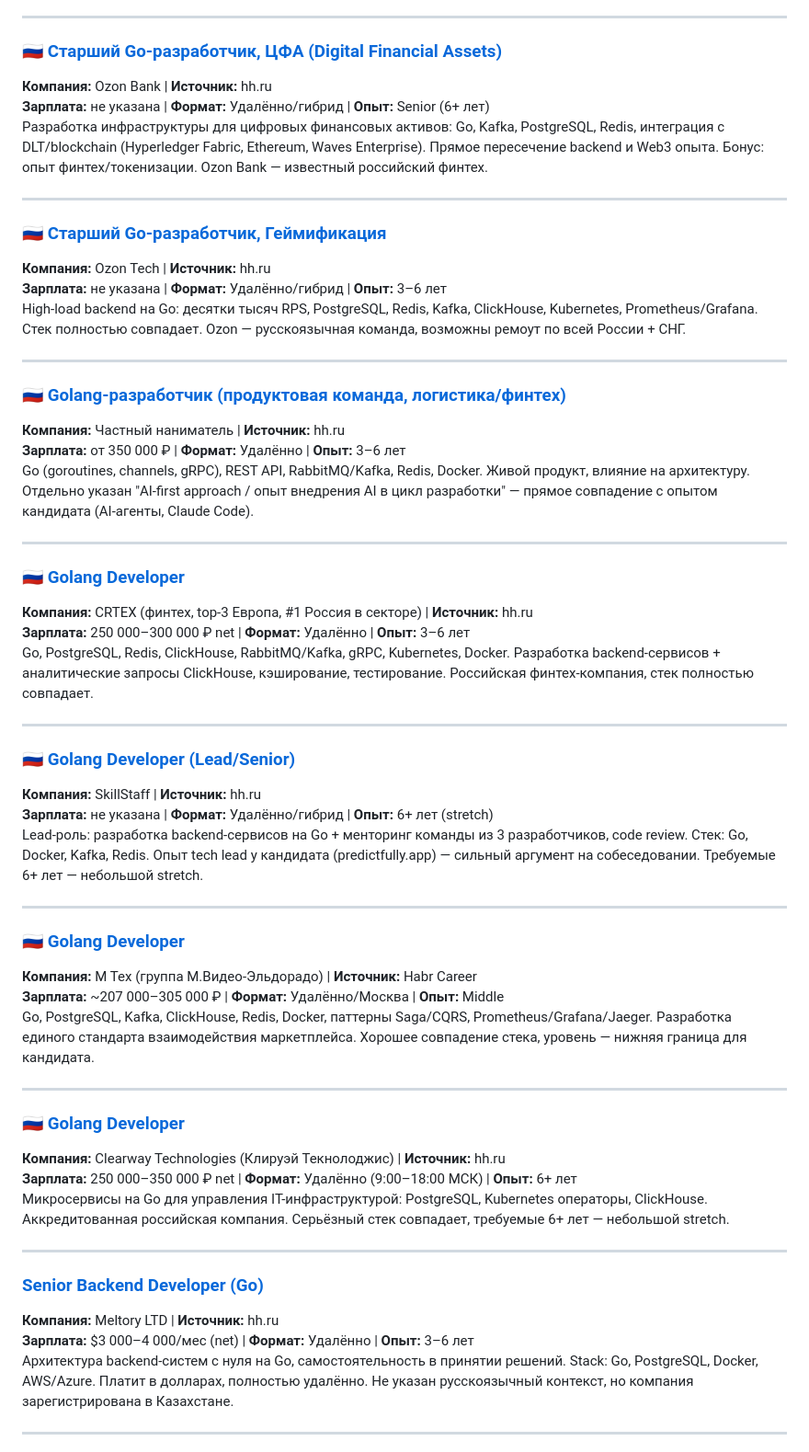
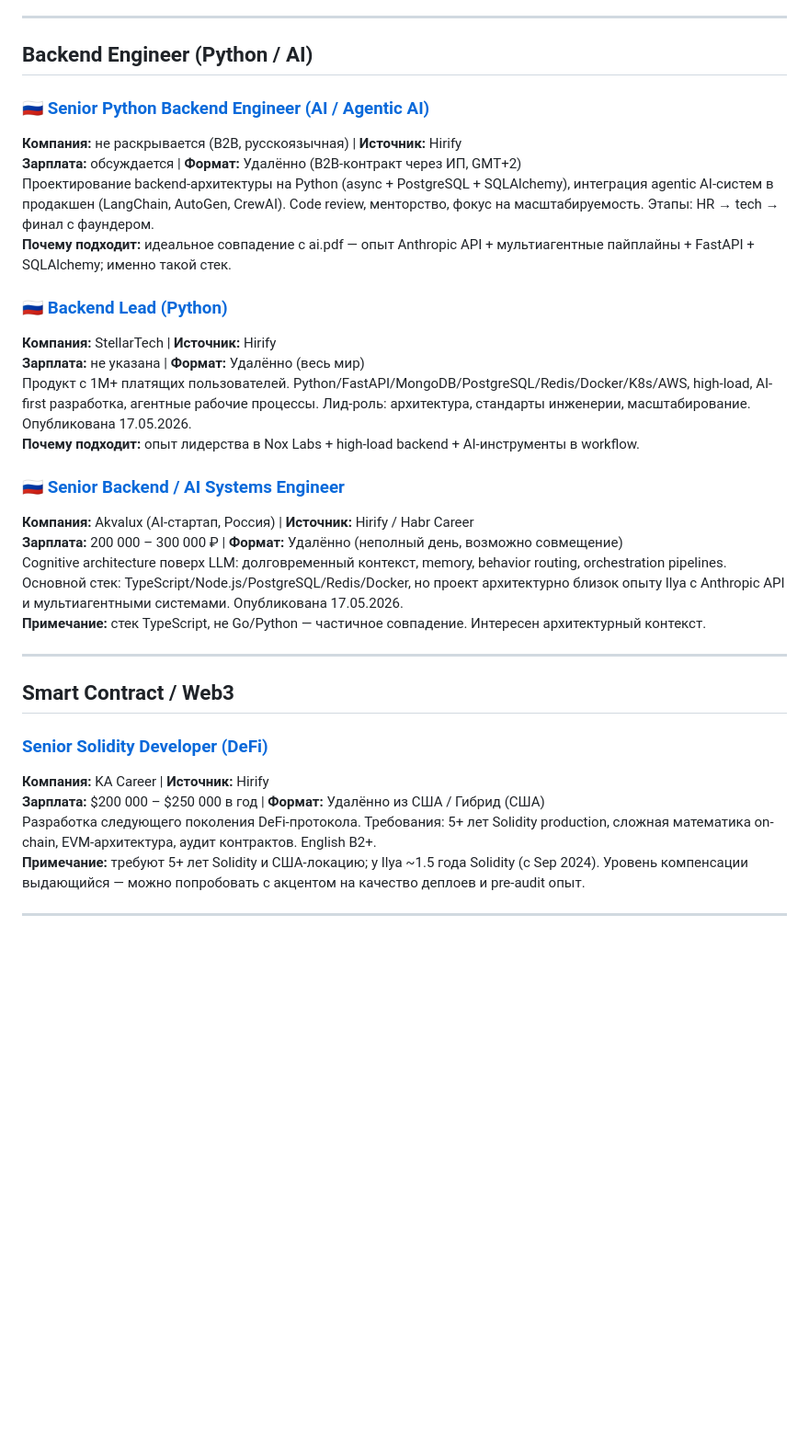
Before and after one commit to nuul-dev/job-search, a Markdown page: jobs/2026-05-18.md, the part around one of its changes. Shown at 92% size. Rendered like a GitHub page; blank space fills up the shorter version.

Commit message:
jobs: vacancies for 2026-05-18
Co-Authored-By: Claude Sonnet 4.6 <noreply@anthropic.com>

```diff
--- a/jobs/2026-05-18.md
+++ b/jobs/2026-05-18.md
@@ -22,59 +48,35 @@
 
 ---
 
-### 🇷🇺 [Старший Go-разработчик, ЦФА (Digital Financial Assets)](https://hh.ru/vacancy/131313171)
-**Компания:** Ozon Bank | **Источник:** hh.ru
-**Зарплата:** не указана | **Формат:** Удалённо/гибрид | **Опыт:** Senior (6+ лет)
-Разработка инфраструктуры для цифровых финансовых активов: Go, Kafka, PostgreSQL, Redis, интеграция с DLT/blockchain (Hyperledger Fabric, Ethereum, Waves Enterprise). Прямое пересечение backend и Web3 опыта. Бонус: опыт финтех/токенизации. Ozon Bank — известный российский финтех.
+## Backend Engineer (Python / AI)
+
+### 🇷🇺 [Senior Python Backend Engineer (AI / Agentic AI)](https://hirify.me/vacancies/427782-senior-python-backend-ai-engineer)
+**Компания:** не раскрывается (B2B, русскоязычная) | **Источник:** Hirify
+**Зарплата:** обсуждается | **Формат:** Удалённо (B2B-контракт через ИП, GMT+2)
+Проектирование backend-архитектуры на Python (async + PostgreSQL + SQLAlchemy), интеграция agentic AI-систем в продакшен (LangChain, AutoGen, CrewAI). Code review, менторство, фокус на масштабируемость. Этапы: HR → tech → финал с фаундером.
+**Почему подходит:** идеальное совпадение с ai.pdf — опыт Anthropic API + мультиагентные пайплайны + FastAPI + SQLAlchemy; именно такой стек.
+
+### 🇷🇺 [Backend Lead (Python)](https://hirify.me/vacancies/563621-backend-lead-python)
+**Компания:** StellarTech | **Источник:** Hirify
+**Зарплата:** не указана | **Формат:** Удалённо (весь мир)
+Продукт с 1M+ платящих пользователей. Python/FastAPI/MongoDB/PostgreSQL/Redis/Docker/K8s/AWS, high-load, AI-first разработка, агентные рабочие процессы. Лид-роль: архитектура, стандарты инженерии, масштабирование. Опубликована 17.05.2026.
+**Почему подходит:** опыт лидерства в Nox Labs + high-load backend + AI-инструменты в workflow.
+
+### 🇷🇺 [Senior Backend / AI Systems Engineer](https://hirify.me/vacancies/563624-senior-backend-ai-systems-engineer-ai)
+**Компания:** Akvalux (AI-стартап, Россия) | **Источник:** Hirify / Habr Career
+**Зарплата:** 200 000 – 300 000 ₽ | **Формат:** Удалённо (неполный день, возможно совмещение)
+Cognitive architecture поверх LLM: долговременный контекст, memory, behavior routing, orchestration pipelines. Основной стек: TypeScript/Node.js/PostgreSQL/Redis/Docker, но проект архитектурно близок опыту Ilya с Anthropic API и мультиагентными системами. Опубликована 17.05.2026.
+**Примечание:** стек TypeScript, не Go/Python — частичное совпадение. Интересен архитектурный контекст.
 
 ---
 
-### 🇷🇺 [Старший Go-разработчик, Геймификация](https://hh.ru/vacancy/133189022)
-**Компания:** Ozon Tech | **Источник:** hh.ru
-**Зарплата:** не указана | **Формат:** Удалённо/гибрид | **Опыт:** 3–6 лет
-High-load backend на Go: десятки тысяч RPS, PostgreSQL, Redis, Kafka, ClickHouse, Kubernetes, Prometheus/Grafana. Стек полностью совпадает. Ozon — русскоязычная команда, возможны ремоут по всей России + СНГ.
+## Smart Contract / Web3
+
+### [Senior Solidity Developer (DeFi)](https://hirify.me/vacancies/473785-senior-solidity-developer-defi)
+**Компания:** KA Career | **Источник:** Hirify
+**Зарплата:** $200 000 – $250 000 в год | **Формат:** Удалённо из США / Гибрид (США)
+Разработка следующего поколения DeFi-протокола. Требования: 5+ лет Solidity production, сложная математика on-chain, EVM-архитектура, аудит контрактов. English B2+.
+**Примечание:** требуют 5+ лет Solidity и США-локацию; у Ilya ~1.5 года Solidity (с Sep 2024). Уровень компенсации выдающийся — можно попробовать с акцентом на качество деплоев и pre-audit опыт.
 
 ---
 
-### 🇷🇺 [Golang-разработчик (продуктовая команда, логистика/финтех)](https://hh.ru/vacancy/133169798)
-**Компания:** Частный наниматель | **Источник:** hh.ru
-**Зарплата:** от 350 000 ₽ | **Формат:** Удалённо | **Опыт:** 3–6 лет
-Go (goroutines, channels, gRPC), REST API, RabbitMQ/Kafka, Redis, Docker. Живой продукт, влияние на архитектуру. Отдельно указан "AI-first approach / опыт внедрения AI в цикл разработки" — прямое совпадение с опытом кандидата (AI-агенты, Claude Code).
-
----
-
-### 🇷🇺 [Golang Developer](https://hh.ru/vacancy/132934082)
-**Компания:** CRTEX (финтех, top-3 Европа, #1 Россия в секторе) | **Источник:** hh.ru
-**Зарплата:** 250 000–300 000 ₽ net | **Формат:** Удалённо | **Опыт:** 3–6 лет
-Go, PostgreSQL, Redis, ClickHouse, RabbitMQ/Kafka, gRPC, Kubernetes, Docker. Разработка backend-сервисов + аналитические запросы ClickHouse, кэширование, тестирование. Российская финтех-компания, стек полностью совпадает.
-
----
-
-### 🇷🇺 [Golang Developer (Lead/Senior)](https://hh.ru/vacancy/132350090)
-**Компания:** SkillStaff | **Источник:** hh.ru
-**Зарплата:** не указана | **Формат:** Удалённо/гибрид | **Опыт:** 6+ лет (stretch)
-Lead-роль: разработка backend-сервисов на Go + менторинг команды из 3 разработчиков, code review. Стек: Go, Docker, Kafka, Redis. Опыт tech lead у кандидата (predictfully.app) — сильный аргумент на собеседовании. Требуемые 6+ лет — небольшой stretch.
-
----
-
-### 🇷🇺 [Golang Developer](https://career.habr.com/vacancies/1000166344)
-**Компания:** М Тех (группа М.Видео-Эльдорадо) | **Источник:** Habr Career
-**Зарплата:** ~207 000–305 000 ₽ | **Формат:** Удалённо/Москва | **Опыт:** Middle
-Go, PostgreSQL, Kafka, ClickHouse, Redis, Docker, паттерны Saga/CQRS, Prometheus/Grafana/Jaeger. Разработка единого стандарта взаимодействия маркетплейса. Хорошее совпадение стека, уровень — нижняя граница для кандидата.
-
----
-
-### 🇷🇺 [Golang Developer](https://hh.ru/vacancy/133037162)
-**Компания:** Clearway Technologies (Клируэй Текнолоджис) | **Источник:** hh.ru
-**Зарплата:** 250 000–350 000 ₽ net | **Формат:** Удалённо (9:00–18:00 МСК) | **Опыт:** 6+ лет
-Микросервисы на Go для управления IT-инфраструктурой: PostgreSQL, Kubernetes операторы, ClickHouse. Аккредитованная российская компания. Серьёзный стек совпадает, требуемые 6+ лет — небольшой stretch.
-
----
-
-### [Senior Backend Developer (Go)](https://hh.ru/vacancy/133132635)
-**Компания:** Meltory LTD | **Источник:** hh.ru
-**Зарплата:** $3 000–4 000/мес (net) | **Формат:** Удалённо | **Опыт:** 3–6 лет
-Архитектура backend-систем с нуля на Go, самостоятельность в принятии решений. Stack: Go, PostgreSQL, Docker, AWS/Azure. Платит в долларах, полностью удалённо. Не указан русскоязычный контекст, но компания зарегистрирована в Казахстане.
-
----
-
```
Also changed, not shown: other parts of jobs/2026-05-18.md (+39 -43 lines).
